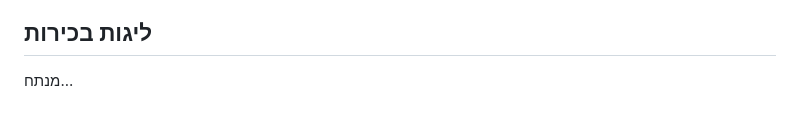
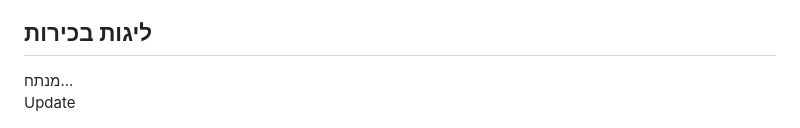
Before and after one commit to oror2-del/Tips365, a Markdown page: README.md, the part around the change. GitHub-like rendering.

```diff
--- a/README.md
+++ b/README.md
@@ -79,3 +79,4 @@
     </script>
 </body>
 </html>
+Update
```
